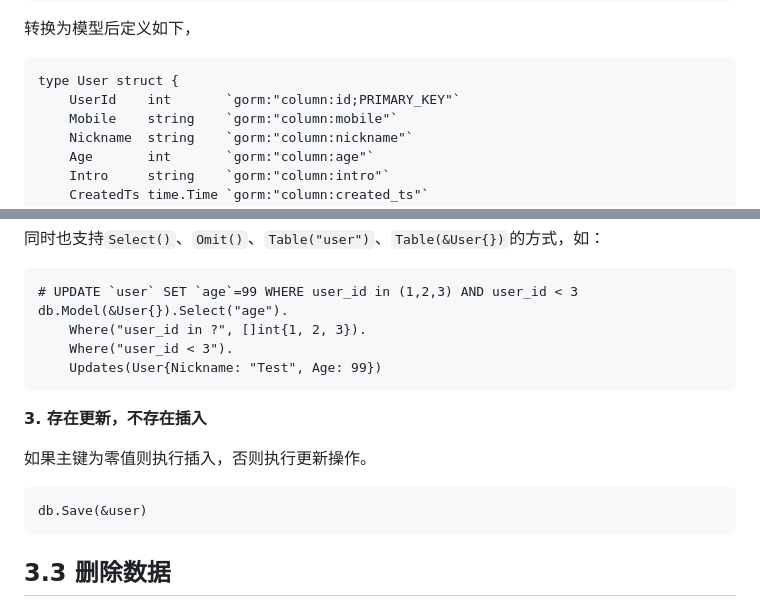
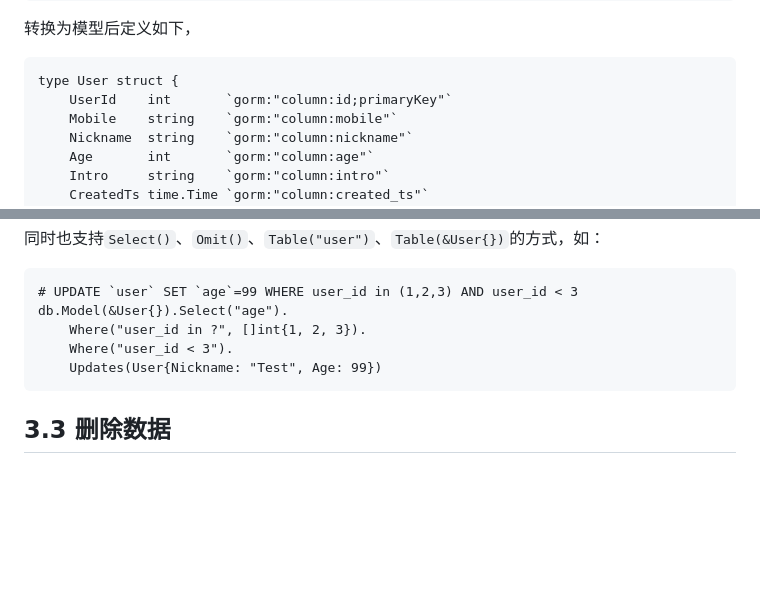
Before and after one commit to pengbotao/itopic.go, a Markdown page: posts/go/Gorm框架学习.md, 2 parts joined by grey strips. GitHub-like rendering; blank space fills up the shorter version.

````diff
--- a/posts/go/Gorm框架学习.md
+++ b/posts/go/Gorm框架学习.md
@@ -67,7 +67,7 @@ CREATE TABLE IF NOT EXISTS `user` (
 
 ```
 type User struct {
-	UserId    int       `gorm:"column:id;PRIMARY_KEY"`
+	UserId    int       `gorm:"column:id;primaryKey"`
 	Mobile    string    `gorm:"column:mobile"`
 	Nickname  string    `gorm:"column:nickname"`
 	Age       int       `gorm:"column:age"`
@@ -175,14 +183,6 @@ db.Model(&User{}).Select("age").
 	Updates(User{Nickname: "Test", Age: 99})
 ```
 
-**3. 存在更新，不存在插入**
-
-如果主键为零值则执行插入，否则执行更新操作。
-
-```
-db.Save(&user)
-```
-
 ## 3.3 删除数据
 
 **1. 按主键删除**
````
Also changed, not shown: other parts of posts/go/Gorm框架学习.md (+27 -9 lines).
